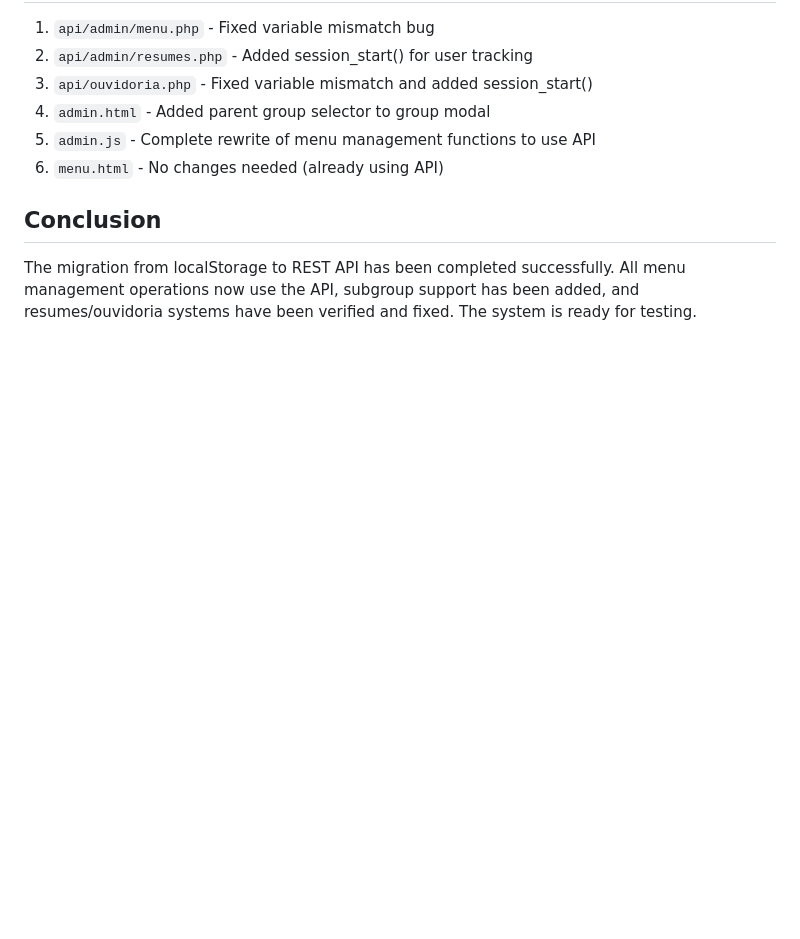
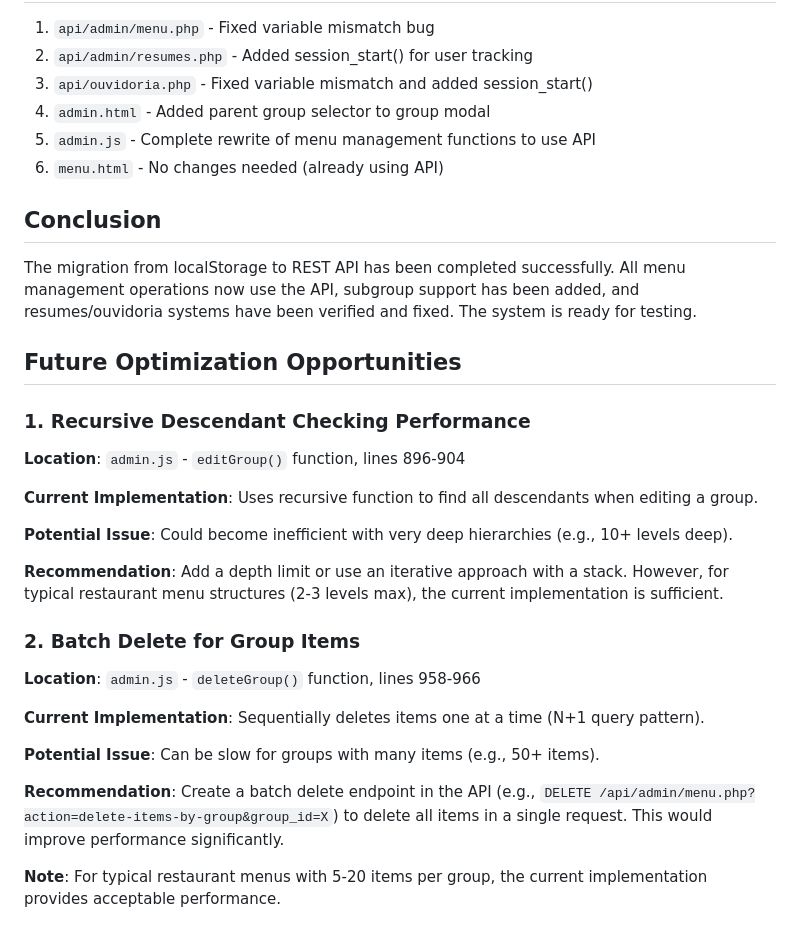
Before and after one commit to THXDUST/portuga.github.io, a Markdown page: MENU-MIGRATION-SUMMARY.md, the part around the change. Rendered like a GitHub page; blank space fills up the shorter version.

Commit message:
Add future optimization notes to migration summary
Co-authored-by: THXDUST <157709857+THXDUST@users.noreply.github.com>

```diff
--- a/MENU-MIGRATION-SUMMARY.md
+++ b/MENU-MIGRATION-SUMMARY.md
@@ -266,3 +266,25 @@ Successfully migrated the menu management system from `localStorage` to REST API
 ## Conclusion
 
 The migration from localStorage to REST API has been completed successfully. All menu management operations now use the API, subgroup support has been added, and resumes/ouvidoria systems have been verified and fixed. The system is ready for testing.
+
+## Future Optimization Opportunities
+
+### 1. Recursive Descendant Checking Performance
+**Location**: `admin.js` - `editGroup()` function, lines 896-904
+
+**Current Implementation**: Uses recursive function to find all descendants when editing a group.
+
+**Potential Issue**: Could become inefficient with very deep hierarchies (e.g., 10+ levels deep).
+
+**Recommendation**: Add a depth limit or use an iterative approach with a stack. However, for typical restaurant menu structures (2-3 levels max), the current implementation is sufficient.
+
+### 2. Batch Delete for Group Items
+**Location**: `admin.js` - `deleteGroup()` function, lines 958-966
+
+**Current Implementation**: Sequentially deletes items one at a time (N+1 query pattern).
+
+**Potential Issue**: Can be slow for groups with many items (e.g., 50+ items).
+
+**Recommendation**: Create a batch delete endpoint in the API (e.g., `DELETE /api/admin/menu.php?action=delete-items-by-group&group_id=X`) to delete all items in a single request. This would improve performance significantly.
+
+**Note**: For typical restaurant menus with 5-20 items per group, the current implementation provides acceptable performance.
```
